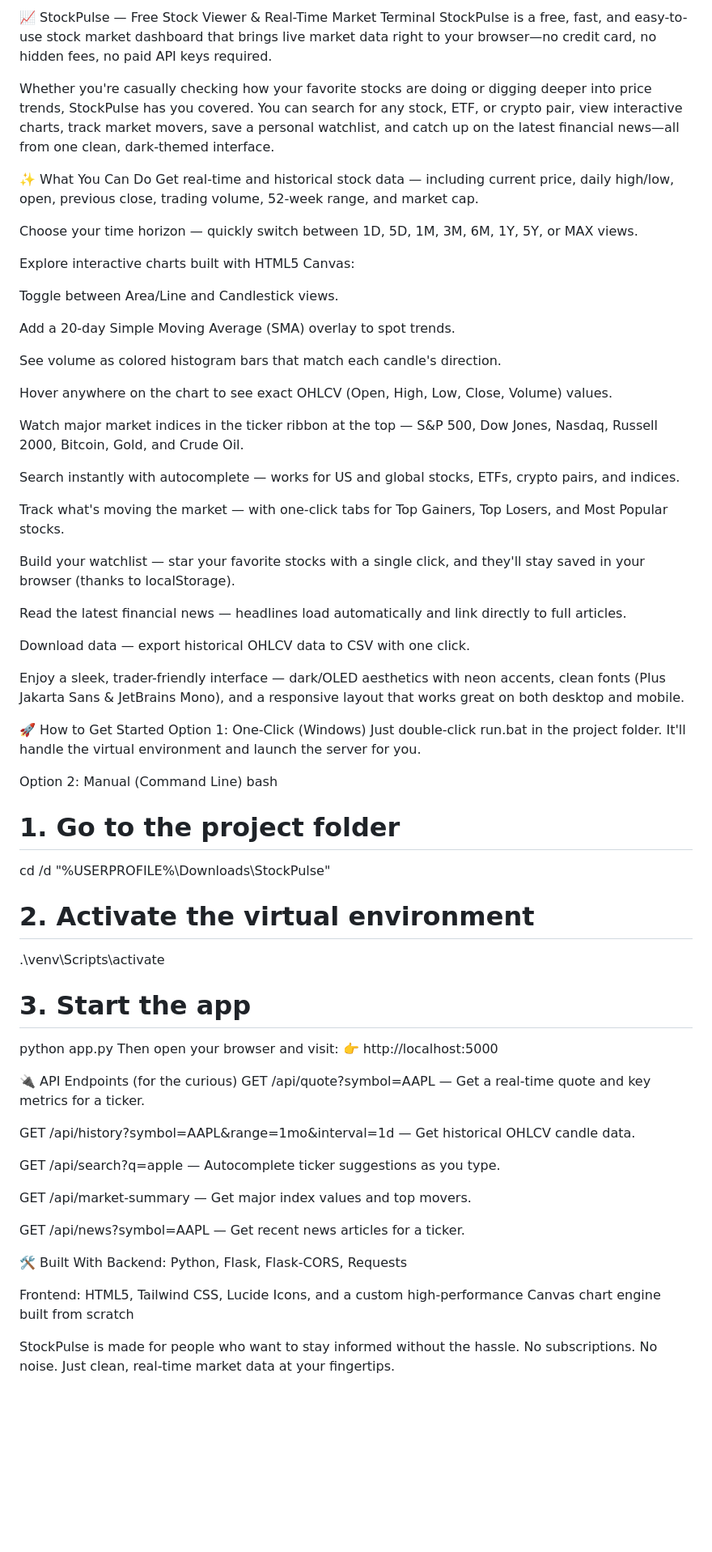
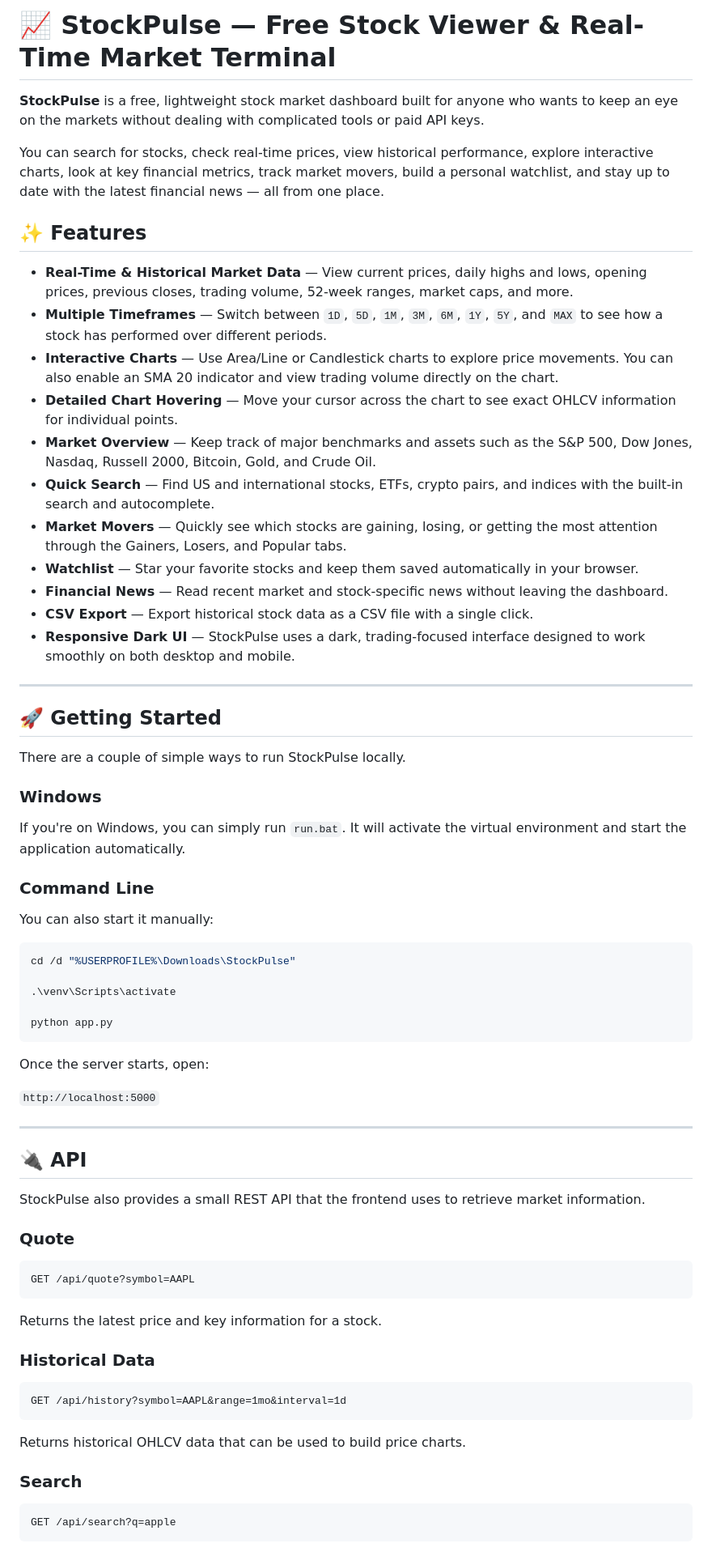
Before and after one commit to logicnestxvoidlure/stock-viewer, a Markdown page: README.md, the part around one of its changes. Shown at 81% size. Rendered like a GitHub page; blank space fills up the shorter version.

````diff
--- a/README.md
+++ b/README.md
@@ -1,68 +1,74 @@
-📈 StockPulse — Free Stock Viewer & Real-Time Market Terminal
-StockPulse is a free, fast, and easy-to-use stock market dashboard that brings live market data right to your browser—no credit card, no hidden fees, no paid API keys required.
+# 📈 StockPulse — Free Stock Viewer & Real-Time Market Terminal
 
-Whether you're casually checking how your favorite stocks are doing or digging deeper into price trends, StockPulse has you covered. You can search for any stock, ETF, or crypto pair, view interactive charts, track market movers, save a personal watchlist, and catch up on the latest financial news—all from one clean, dark-themed interface.
+**StockPulse** is a free, lightweight stock market dashboard built for anyone who wants to keep an eye on the markets without dealing with complicated tools or paid API keys.
 
-✨ What You Can Do
-Get real-time and historical stock data — including current price, daily high/low, open, previous close, trading volume, 52-week range, and market cap.
+You can search for stocks, check real-time prices, view historical performance, explore interactive charts, look at key financial metrics, track market movers, build a personal watchlist, and stay up to date with the latest financial news — all from one place.
 
-Choose your time horizon — quickly switch between 1D, 5D, 1M, 3M, 6M, 1Y, 5Y, or MAX views.
+## ✨ Features
 
-Explore interactive charts built with HTML5 Canvas:
+* **Real-Time & Historical Market Data** — View current prices, daily highs and lows, opening prices, previous closes, trading volume, 52-week ranges, market caps, and more.
+* **Multiple Timeframes** — Switch between `1D`, `5D`, `1M`, `3M`, `6M`, `1Y`, `5Y`, and `MAX` to see how a stock has performed over different periods.
+* **Interactive Charts** — Use Area/Line or Candlestick charts to explore price movements. You can also enable an SMA 20 indicator and view trading volume directly on the chart.
+* **Detailed Chart Hovering** — Move your cursor across the chart to see exact OHLCV information for individual points.
+* **Market Overview** — Keep track of major benchmarks and assets such as the S&P 500, Dow Jones, Nasdaq, Russell 2000, Bitcoin, Gold, and Crude Oil.
+* **Quick Search** — Find US and international stocks, ETFs, crypto pairs, and indices with the built-in search and autocomplete.
+* **Market Movers** — Quickly see which stocks are gaining, losing, or getting the most attention through the Gainers, Losers, and Popular tabs.
+* **Watchlist** — Star your favorite stocks and keep them saved automatically in your browser.
+* **Financial News** — Read recent market and stock-specific news without leaving the dashboard.
+* **CSV Export** — Export historical stock data as a CSV file with a single click.
+* **Responsive Dark UI** — StockPulse uses a dark, trading-focused interface designed to work smoothly on both desktop and mobile.
 
-Toggle between Area/Line and Candlestick views.
+---
 
-Add a 20-day Simple Moving Average (SMA) overlay to spot trends.
+## 🚀 Getting Started
 
-See volume as colored histogram bars that match each candle's direction.
+There are a couple of simple ways to run StockPulse locally.
 
-Hover anywhere on the chart to see exact OHLCV (Open, High, Low, Close, Volume) values.
+### Windows
 
-Watch major market indices in the ticker ribbon at the top — S&P 500, Dow Jones, Nasdaq, Russell 2000, Bitcoin, Gold, and Crude Oil.
+If you're on Windows, you can simply run `run.bat`. It will activate the virtual environment and start the application automatically.
 
-Search instantly with autocomplete — works for US and global stocks, ETFs, crypto pairs, and indices.
+### Command Line
 
-Track what's moving the market — with one-click tabs for Top Gainers, Top Losers, and Most Popular stocks.
+You can also start it manually:
 
-Build your watchlist — star your favorite stocks with a single click, and they'll stay saved in your browser (thanks to localStorage).
-
-Read the latest financial news — headlines load automatically and link directly to full articles.
-
-Download data — export historical OHLCV data to CSV with one click.
-
-Enjoy a sleek, trader-friendly interface — dark/OLED aesthetics with neon accents, clean fonts (Plus Jakarta Sans & JetBrains Mono), and a responsive layout that works great on both desktop and mobile.
-
-🚀 How to Get Started
-Option 1: One-Click (Windows)
-Just double-click run.bat in the project folder. It'll handle the virtual environment and launch the server for you.
-
-Option 2: Manual (Command Line)
-bash
-# 1. Go to the project folder
+```bash
 cd /d "%USERPROFILE%\Downloads\StockPulse"
 
-# 2. Activate the virtual environment
 .\venv\Scripts\activate
 
-# 3. Start the app
 python app.py
-Then open your browser and visit:
-👉 http://localhost:5000
+```
 
-🔌 API Endpoints (for the curious)
-GET /api/quote?symbol=AAPL — Get a real-time quote and key metrics for a ticker.
+Once the server starts, open:
 
-GET /api/history?symbol=AAPL&range=1mo&interval=1d — Get historical OHLCV candle data.
+`http://localhost:5000`
 
-GET /api/search?q=apple — Autocomplete ticker suggestions as you type.
+---
 
-GET /api/market-summary — Get major index values and top movers.
+## 🔌 API
 
-GET /api/news?symbol=AAPL — Get recent news articles for a ticker.
+StockPulse also provides a small REST API that the frontend uses to retrieve market information.
 
-🛠️ Built With
-Backend: Python, Flask, Flask-CORS, Requests
+### Quote
 
-Frontend: HTML5, Tailwind CSS, Lucide Icons, and a custom high-performance Canvas chart engine built from scratch
+```http
+GET /api/quote?symbol=AAPL
+```
 
-StockPulse is made for people who want to stay informed without the hassle. No subscriptions. No noise. Just clean, real-time market data at your fingertips.
+Returns the latest price and key information for a stock.
+
+### Historical Data
+
+```http
+GET /api/history?symbol=AAPL&range=1mo&interval=1d
+```
+
+Returns historical OHLCV data that can be used to build price charts.
+
+### Search
+
+```http
+GET /api/search?q=apple
+```
+
````
Also changed, not shown: other parts of README.md (+37 -0 lines).
